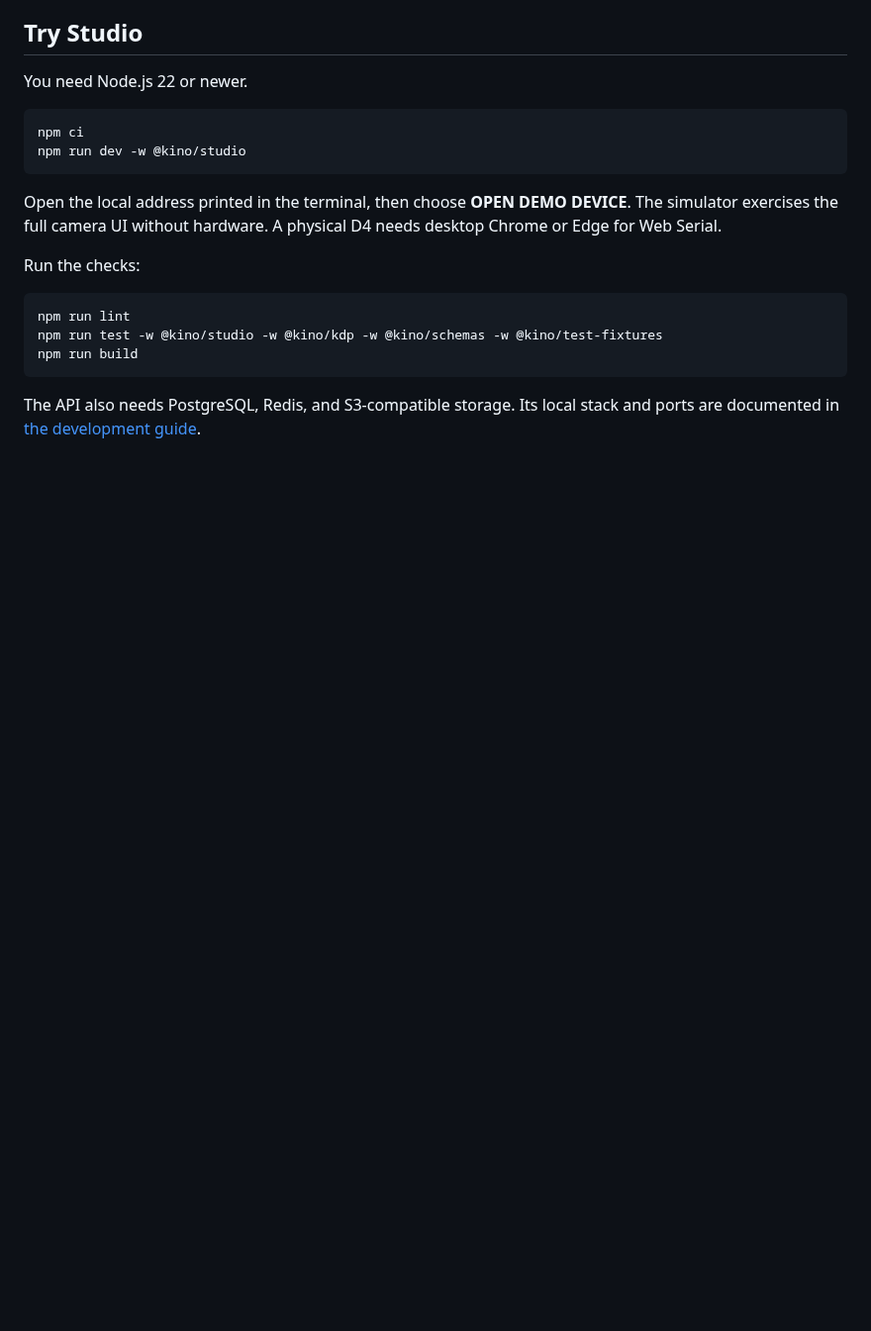
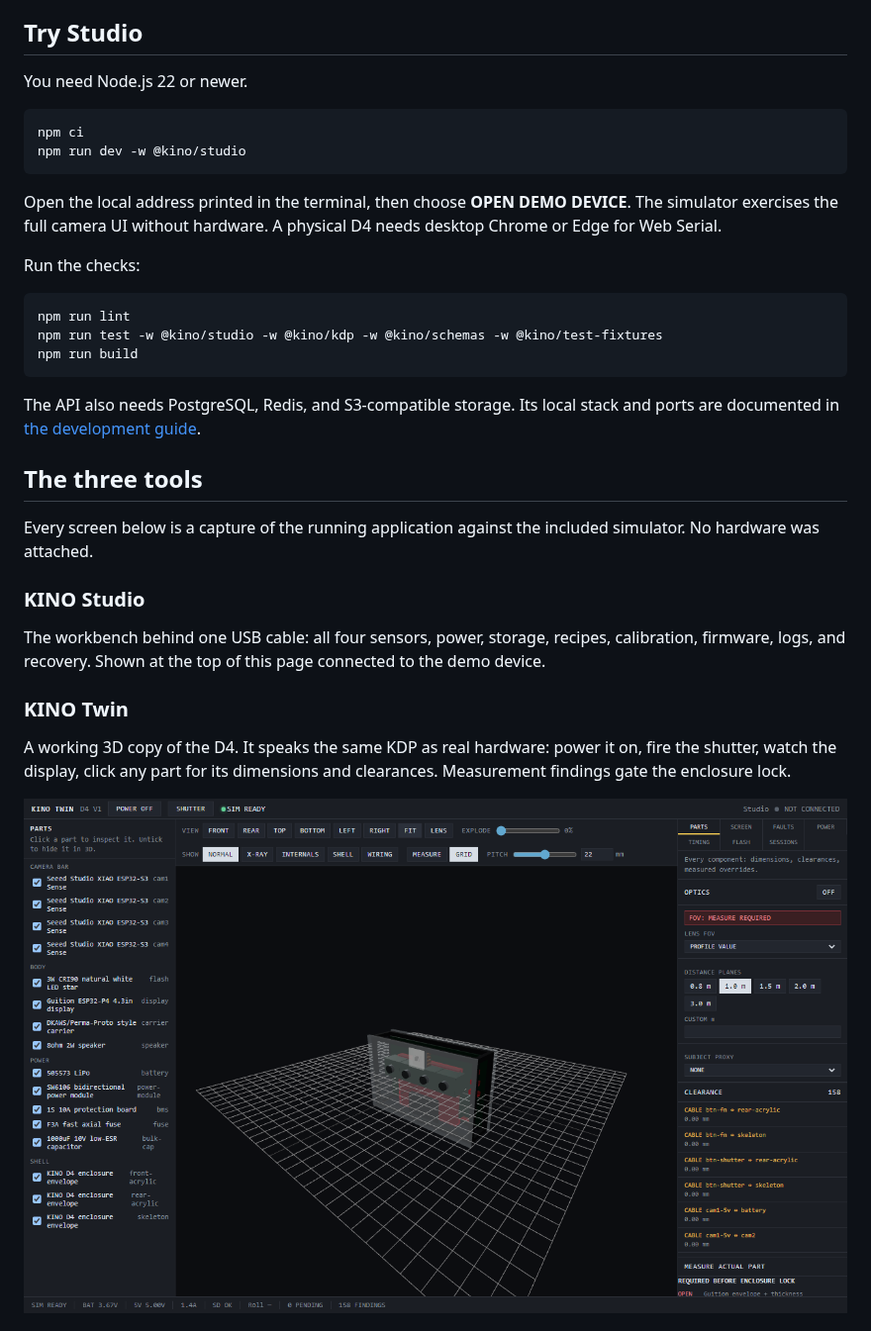
Before and after one commit to b5463/kino-d4, a Markdown page: README.md, the part around one of its changes. Shown at 99% size. Drawn GitHub-style; pictures changed too: docs/assets/product/twin-workbench-demo.png (added); blank space fills up the shorter version.

````diff
--- a/README.md
+++ b/README.md
@@ -58,3 +58,18 @@ npm run build
 ```
 
 The API also needs PostgreSQL, Redis, and S3-compatible storage. Its local stack and ports are documented in [the development guide](docs/DEVELOPMENT.md#api-stack).
+
+## The three tools
+
+Every screen below is a capture of the running application against the included simulator. No hardware was attached.
+
+### KINO Studio
+
+The workbench behind one USB cable: all four sensors, power, storage, recipes, calibration, firmware, logs, and recovery. Shown at the top of this page connected to the demo device.
+
+### KINO Twin
+
+A working 3D copy of the D4. It speaks the same KDP as real hardware: power it on, fire the shutter, watch the display, click any part for its dimensions and clearances. Measurement findings gate the enclosure lock.
+
+![KINO Twin with the simulated D4 powered on](docs/assets/product/twin-workbench-demo.png)
+
````
Also changed, not shown: other parts of README.md (+13 -0 lines), docs/assets/product/roll-feed-demo.png (added), docs/assets/product/roll-photo-demo.png (added), 1 other file.
